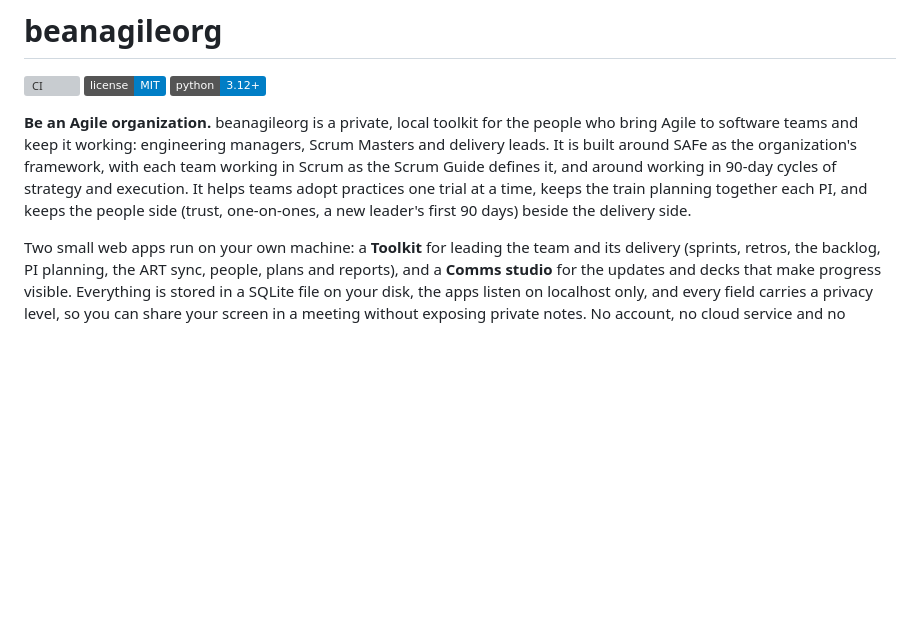
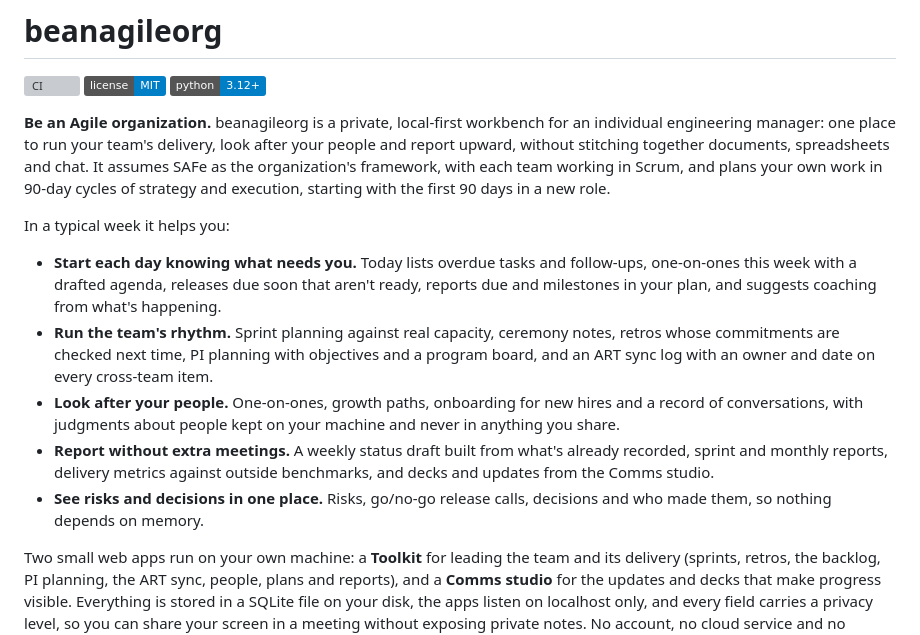
Before and after one commit to plutado/beanagileorg, a Markdown page: README.md, the part around the change. GitHub-like rendering; badges without logos; blank space fills up the shorter version; grey boxes are pictures that could not be loaded.

Commit message:
Rewrite the README opening around what it does for an engineering manager
Co-Authored-By: Claude Opus 5.5 <noreply@anthropic.com>

```diff
--- a/README.md
+++ b/README.md
@@ -4,7 +4,15 @@
 [![License: MIT](https://img.shields.io/badge/license-MIT-blue.svg)](LICENSE)
 [![Python 3.12+](https://img.shields.io/badge/python-3.12%2B-blue.svg)](pyproject.toml)
 
-**Be an Agile organization.** beanagileorg is a private, local toolkit for the people who bring Agile to software teams and keep it working: engineering managers, Scrum Masters and delivery leads. It is built around SAFe as the organization's framework, with each team working in Scrum as the Scrum Guide defines it, and around working in 90-day cycles of strategy and execution. It helps teams adopt practices one trial at a time, keeps the train planning together each PI, and keeps the people side (trust, one-on-ones, a new leader's first 90 days) beside the delivery side.
+**Be an Agile organization.** beanagileorg is a private, local-first workbench for an individual engineering manager: one place to run your team's delivery, look after your people and report upward, without stitching together documents, spreadsheets and chat. It assumes SAFe as the organization's framework, with each team working in Scrum, and plans your own work in 90-day cycles of strategy and execution, starting with the first 90 days in a new role.
+
+In a typical week it helps you:
+
+- **Start each day knowing what needs you.** Today lists overdue tasks and follow-ups, one-on-ones this week with a drafted agenda, releases due soon that aren't ready, reports due and milestones in your plan, and suggests coaching from what's happening.
+- **Run the team's rhythm.** Sprint planning against real capacity, ceremony notes, retros whose commitments are checked next time, PI planning with objectives and a program board, and an ART sync log with an owner and date on every cross-team item.
+- **Look after your people.** One-on-ones, growth paths, onboarding for new hires and a record of conversations, with judgments about people kept on your machine and never in anything you share.
+- **Report without extra meetings.** A weekly status draft built from what's already recorded, sprint and monthly reports, delivery metrics against outside benchmarks, and decks and updates from the Comms studio.
+- **See risks and decisions in one place.** Risks, go/no-go release calls, decisions and who made them, so nothing depends on memory.
 
 Two small web apps run on your own machine: a **Toolkit** for leading the team and its delivery (sprints, retros, the backlog, PI planning, the ART sync, people, plans and reports), and a **Comms studio** for the updates and decks that make progress visible. Everything is stored in a SQLite file on your disk, the apps listen on localhost only, and every field carries a privacy level, so you can share your screen in a meeting without exposing private notes. No account, no cloud service and no telemetry.
 
```
